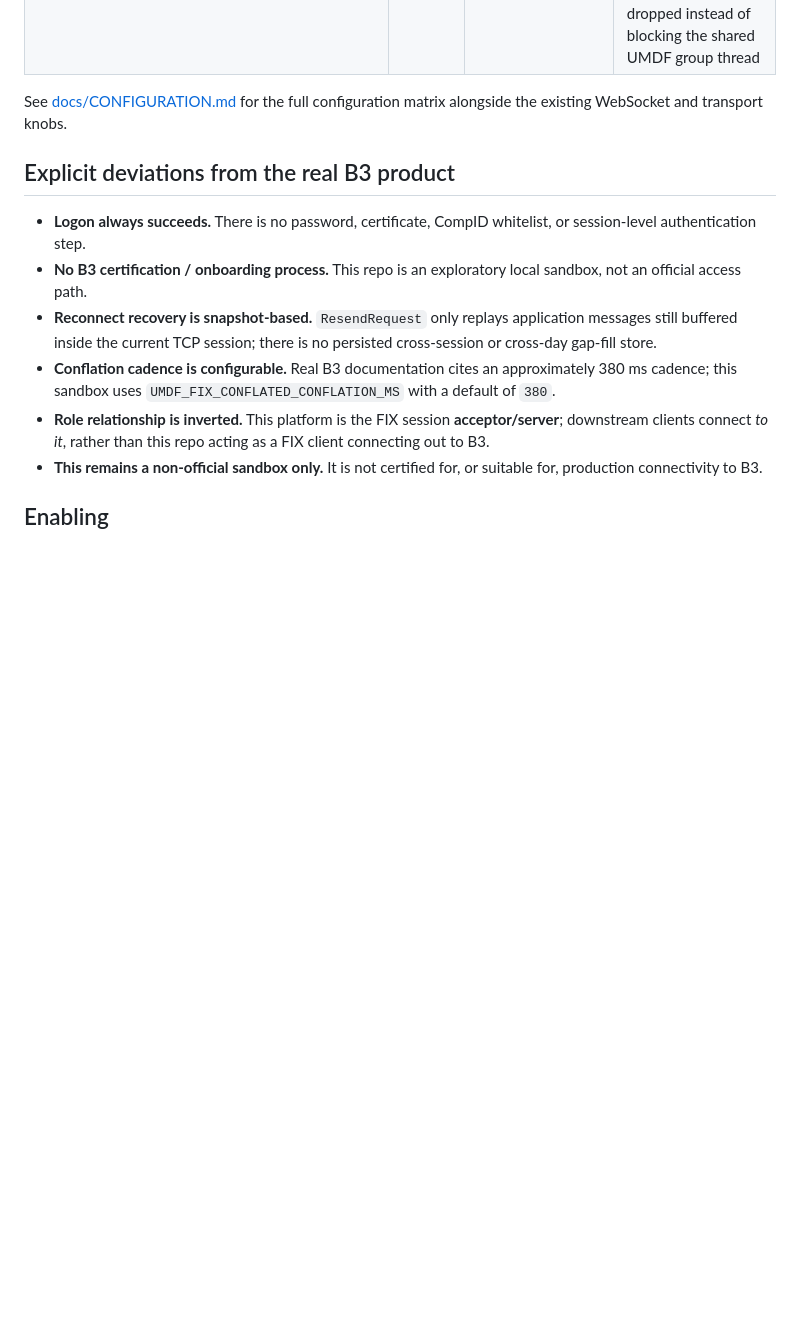
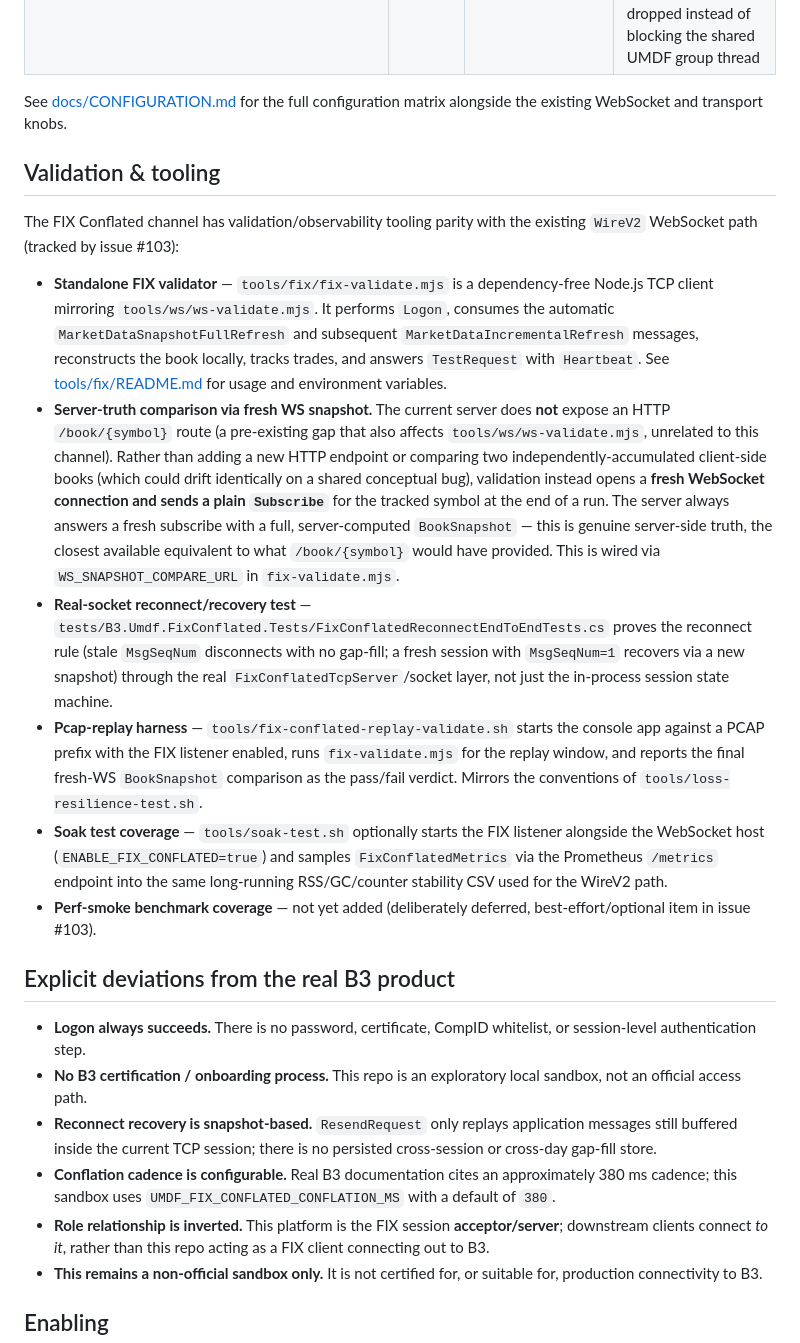
Before and after one commit to pedrosakuma/B3MarketDataPlatform, a Markdown page: docs/FIX-CONFLATED-SANDBOX.md, the part around the change. Drawn GitHub-style; blank space fills up the shorter version.

Commit message:
docs: document FIX Conflated validation/tooling deliverables
Adds a Validation & tooling section to docs/FIX-CONFLATED-SANDBOX.md
covering the standalone FIX validator, the fresh-WS-snapshot server-truth
comparison approach (used in place of the missing /book/{symbol} HTTP
endpoint), the real-socket reconnect/recovery test, the pcap-replay
harness, and the soak-test extension delivered via issue #103 (PRs #104,
#105). Also bumps the FixConflated.Tests count in README.md to reflect
the new reconnect end-to-end test.

Co-authored-by: Copilot <223556219+Copilot@users.noreply.github.com>

```diff
--- a/docs/FIX-CONFLATED-SANDBOX.md
+++ b/docs/FIX-CONFLATED-SANDBOX.md
@@ -157,6 +157,48 @@ dedicated CLI switches.
 See [docs/CONFIGURATION.md](CONFIGURATION.md) for the full configuration
 matrix alongside the existing WebSocket and transport knobs.
 
+## Validation & tooling
+
+The FIX Conflated channel has validation/observability tooling parity with
+the existing `WireV2` WebSocket path (tracked by issue #103):
+
+- **Standalone FIX validator** — `tools/fix/fix-validate.mjs` is a
+  dependency-free Node.js TCP client mirroring `tools/ws/ws-validate.mjs`. It
+  performs `Logon`, consumes the automatic `MarketDataSnapshotFullRefresh` and
+  subsequent `MarketDataIncrementalRefresh` messages, reconstructs the book
+  locally, tracks trades, and answers `TestRequest` with `Heartbeat`. See
+  [tools/fix/README.md](../tools/fix/README.md) for usage and environment
+  variables.
+- **Server-truth comparison via fresh WS snapshot.** The current server does
+  **not** expose an HTTP `/book/{symbol}` route (a pre-existing gap that also
+  affects `tools/ws/ws-validate.mjs`, unrelated to this channel). Rather than
+  adding a new HTTP endpoint or comparing two independently-accumulated
+  client-side books (which could drift identically on a shared conceptual
+  bug), validation instead opens a **fresh WebSocket connection and sends a
+  plain `Subscribe`** for the tracked symbol at the end of a run. The server
+  always answers a fresh subscribe with a full, server-computed
+  `BookSnapshot` — this is genuine server-side truth, the closest available
+  equivalent to what `/book/{symbol}` would have provided. This is wired via
+  `WS_SNAPSHOT_COMPARE_URL` in `fix-validate.mjs`.
+- **Real-socket reconnect/recovery test** —
+  `tests/B3.Umdf.FixConflated.Tests/FixConflatedReconnectEndToEndTests.cs`
+  proves the reconnect rule (stale `MsgSeqNum` disconnects with no gap-fill;
+  a fresh session with `MsgSeqNum=1` recovers via a new snapshot) through the
+  real `FixConflatedTcpServer`/socket layer, not just the in-process session
+  state machine.
+- **Pcap-replay harness** — `tools/fix-conflated-replay-validate.sh` starts
+  the console app against a PCAP prefix with the FIX listener enabled, runs
+  `fix-validate.mjs` for the replay window, and reports the final fresh-WS
+  `BookSnapshot` comparison as the pass/fail verdict. Mirrors the conventions
+  of `tools/loss-resilience-test.sh`.
+- **Soak test coverage** — `tools/soak-test.sh` optionally starts the FIX
+  listener alongside the WebSocket host (`ENABLE_FIX_CONFLATED=true`) and
+  samples `FixConflatedMetrics` via the Prometheus `/metrics` endpoint into
+  the same long-running RSS/GC/counter stability CSV used for the WireV2
+  path.
+- **Perf-smoke benchmark coverage** — not yet added (deliberately deferred,
+  best-effort/optional item in issue #103).
+
 ## Explicit deviations from the real B3 product
 
 - **Logon always succeeds.** There is no password, certificate, CompID
```
Also changed, not shown: README.md (+1 -1 lines).
